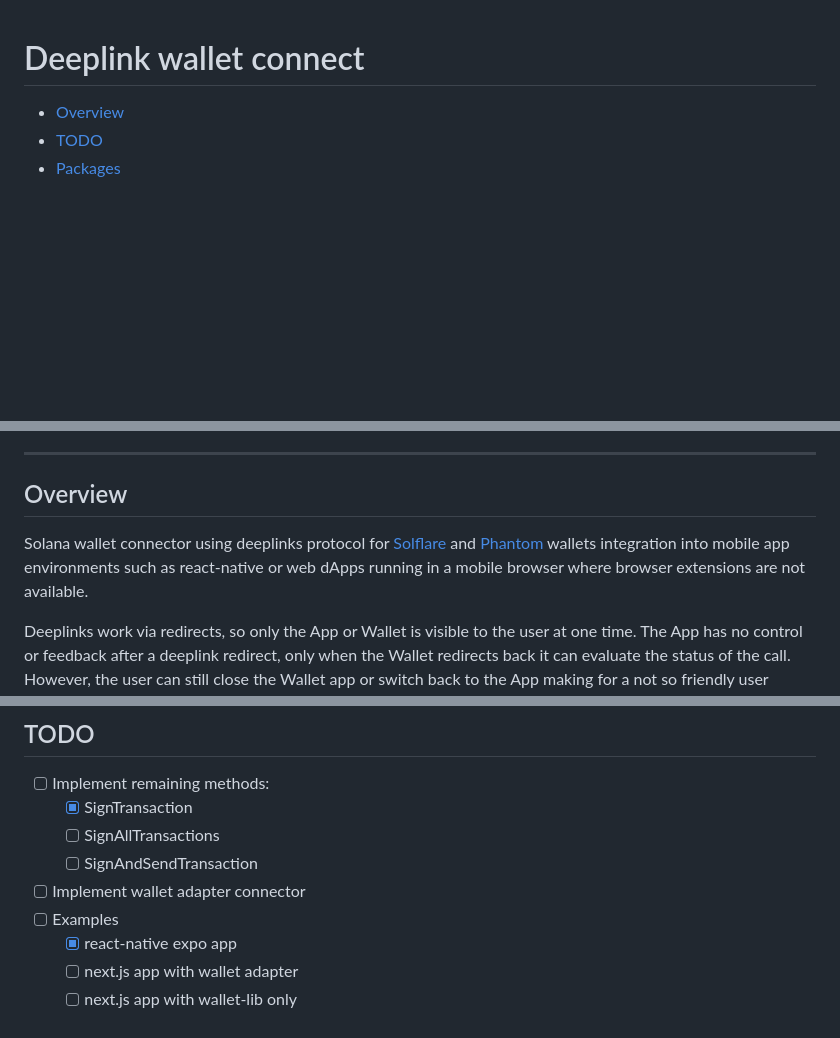
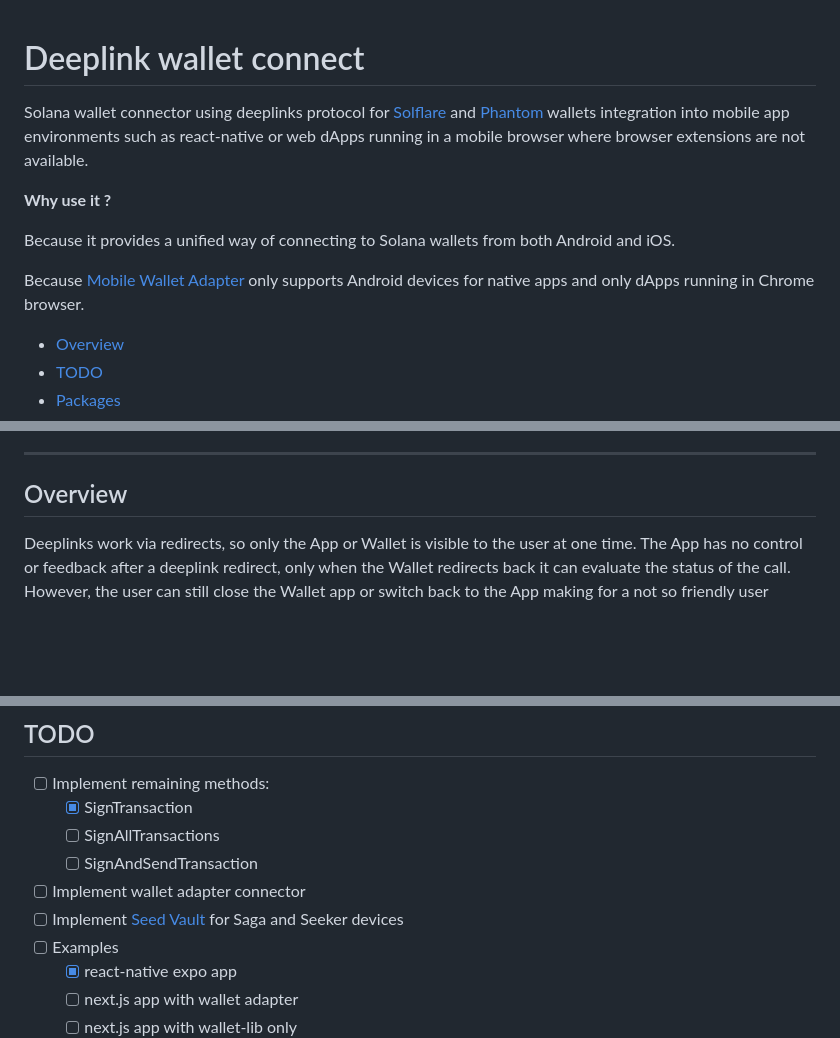
Before and after one commit to biqProtocol/biq-deeplink-wallet, a Markdown page: README.md, 3 parts joined by grey strips. Rendered like a GitHub page; blank space fills up the shorter version.

```diff
--- a/README.md
+++ b/README.md
@@ -1,4 +1,12 @@
 # Deeplink wallet connect
+
+Solana wallet connector using deeplinks protocol for [Solflare](https://docs.solflare.com/solflare/technical/deeplinks) and [Phantom](https://docs.phantom.com/phantom-deeplinks/deeplinks-ios-and-android) wallets integration into mobile app environments such as react-native or web dApps running in a mobile browser where browser extensions are not available.
+
+**Why use it ?**
+
+Because it provides a unified way of connecting to Solana wallets from both Android and iOS.
+
+Because [Mobile Wallet Adapter](https://docs.solanamobile.com/react-native/using_mobile_wallet_adapter) only supports Android devices for native apps and only dApps running in Chrome browser.
 
 - [Overview](#overview)
 - [TODO](#todo)
@@ -13,7 +21,6 @@
 ---
 
 ## Overview
-Solana wallet connector using deeplinks protocol for [Solflare](https://docs.solflare.com/solflare/technical/deeplinks) and [Phantom](https://docs.phantom.com/phantom-deeplinks/deeplinks-ios-and-android) wallets integration into mobile app environments such as react-native or web dApps running in a mobile browser where browser extensions are not available.
 
 Deeplinks work via redirects, so only the App or Wallet is visible to the user at one time. The App has no control or feedback after a deeplink redirect, only when the Wallet redirects back it can evaluate the status of the call. However, the user can still close the Wallet app or switch back to the App making for a not so friendly user experience.
 
@@ -49,6 +56,7 @@ One of the challenges is to be able to handle the callback urls in the App and r
   - [ ] SignAllTransactions
   - [ ] SignAndSendTransaction
 - [ ] Implement wallet adapter connector
+- [ ] Implement [Seed Vault](https://docs.solanamobile.com/developers/seed-vault) for Saga and Seeker devices
 - [ ] Examples
   - [X] react-native expo app
   - [ ] next.js app with wallet adapter
```
